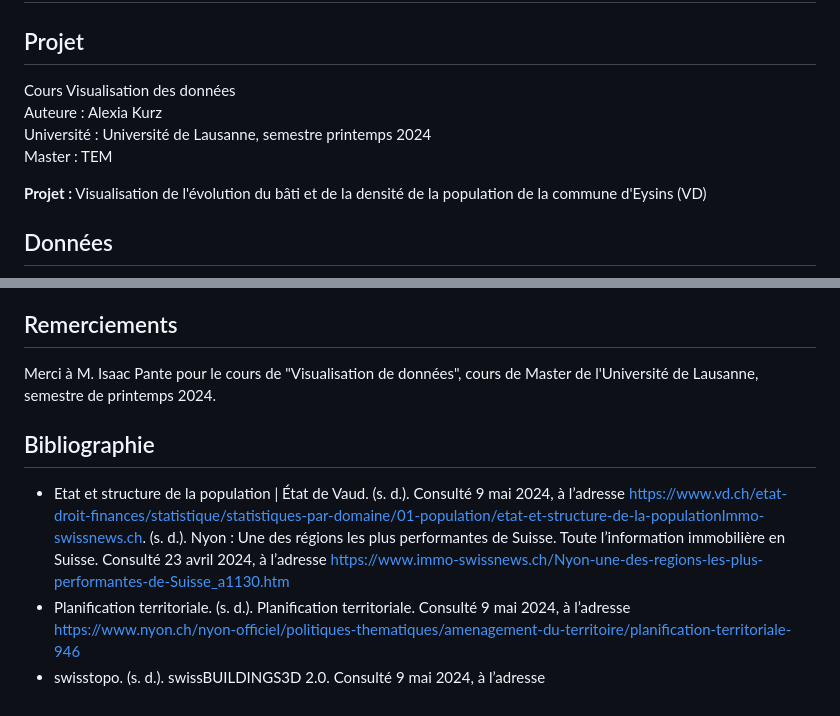
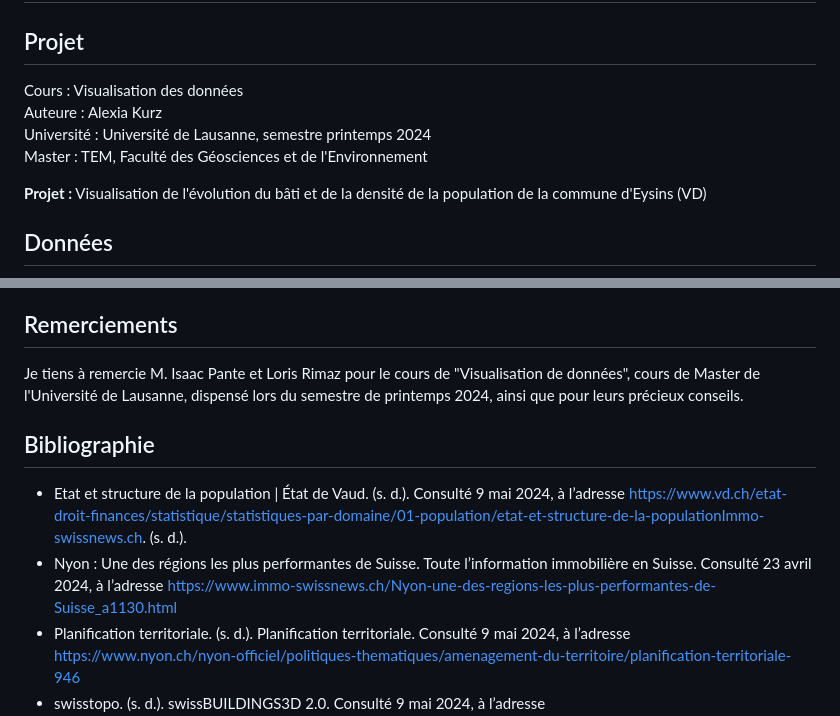
Before and after one commit to AlexiaKurz/Projet_Kurz_Alexia_evolution_eysins, a Markdown page: README.md, 2 parts joined by grey strips. Drawn GitHub-style.

```diff
--- a/README.md
+++ b/README.md
@@ -1,9 +1,9 @@
 # Visualisation de l'évolution du bâti et de la densité de la popuplation de la commune d'Eysins (VD)
 ## Projet
-Cours Visualisation des données
+Cours : Visualisation des données
 Auteure : Alexia Kurz
 Université : Université de Lausanne, semestre printemps 2024
-Master : TEM
+Master : TEM, Faculté des Géosciences et de l'Environnement
 
 **Projet :** Visualisation de l'évolution du bâti et de la densité de la population de la commune d'Eysins (VD)
 
@@ -77,9 +77,10 @@ Cependant, cette carte interactive ne permet pas de visualiser l’évolution du
 Selon l’objectif de la carte, il aurait été également envisageable de représenter les types de bâtiments (résidentiel, commercial, industriel, etc.) afin de mettre en évidence de quelle manière la structure du bâti de la commune d’Eysins a changé au fil du temps. A cela aurait pu aussi s’ajouter les équipements et les services offerts afin de connaître leur influence sur cette évolution. Or, cette application interactive cherche à rendre facilement visible l’évolution du bâti, l'évolution de la population et l’impact sur la densité d’habitant par km².
 
 ## Remerciements
-Merci à M. Isaac Pante pour le cours de "Visualisation de données", cours de Master de l'Université de Lausanne, semestre de printemps 2024.
+Je tiens à remercie M. Isaac Pante et Loris Rimaz pour le cours de "Visualisation de données", cours de Master de l'Université de Lausanne, dispensé lors du semestre de printemps 2024, ainsi que pour leurs précieux conseils.
 
 ## Bibliographie
-* Etat et structure de la population | État de Vaud. (s. d.). Consulté 9 mai 2024, à l’adresse https://www.vd.ch/etat-droit-finances/statistique/statistiques-par-domaine/01-population/etat-et-structure-de-la-populationImmo-swissnews.ch. (s. d.). Nyon : Une des régions les plus performantes de Suisse. Toute l’information immobilière en Suisse. Consulté 23 avril 2024, à l’adresse https://www.immo-swissnews.ch/Nyon-une-des-regions-les-plus-performantes-de-Suisse_a1130.htm
+* Etat et structure de la population | État de Vaud. (s. d.). Consulté 9 mai 2024, à l’adresse https://www.vd.ch/etat-droit-finances/statistique/statistiques-par-domaine/01-population/etat-et-structure-de-la-populationImmo-swissnews.ch. (s. d.).
+* Nyon : Une des régions les plus performantes de Suisse. Toute l’information immobilière en Suisse. Consulté 23 avril 2024, à l’adresse https://www.immo-swissnews.ch/Nyon-une-des-regions-les-plus-performantes-de-Suisse_a1130.html
 * Planification territoriale. (s. d.). Planification territoriale. Consulté 9 mai 2024, à l’adresse https://www.nyon.ch/nyon-officiel/politiques-thematiques/amenagement-du-territoire/planification-territoriale-946
 * swisstopo. (s. d.). swissBUILDINGS3D 2.0. Consulté 9 mai 2024, à l’adresse https://www.swisstopo.admin.ch/fr/modele-du-territoire-swissbuildings3d-2-0
```
